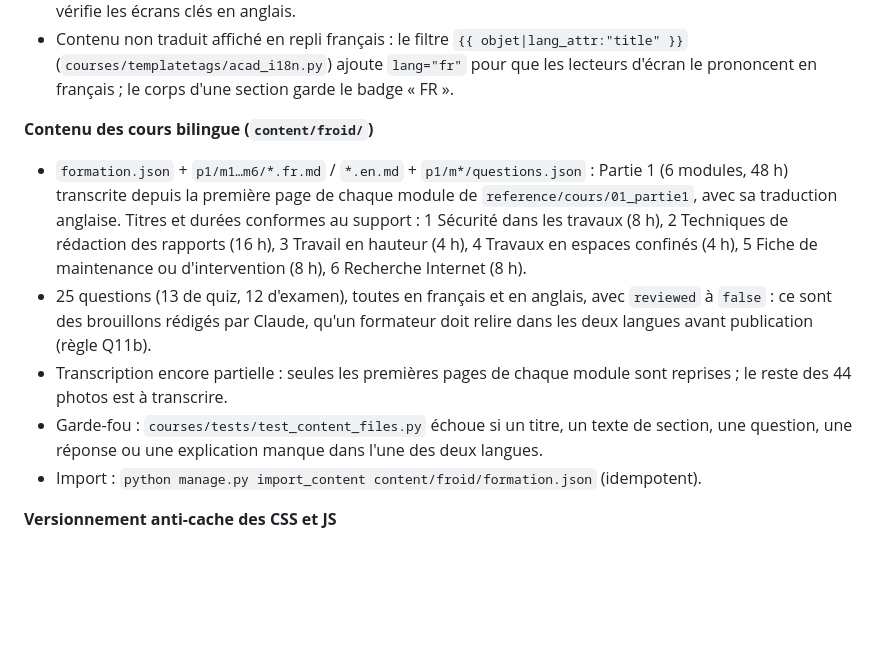
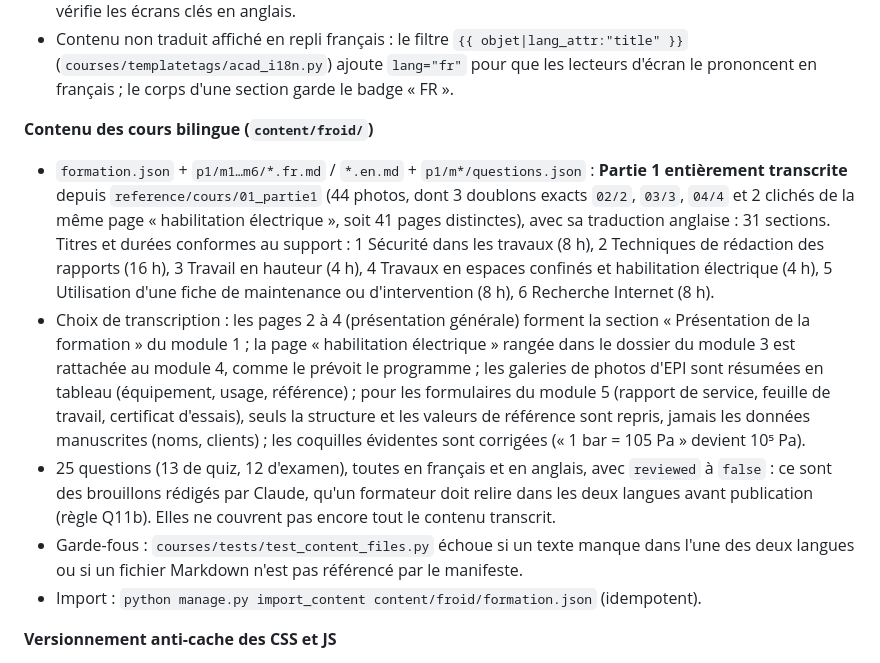
Before and after one commit to fokouarnaud/school2ventisax, a Markdown page: AGENTS.md, the part around the change. Rendered like a GitHub page; blank space fills up the shorter version.

Commit message:
docs: record completed transcription and its editorial choices
Co-Authored-By: Claude Opus 5.5 <noreply@anthropic.com>

```diff
--- a/AGENTS.md
+++ b/AGENTS.md
@@ -173,10 +173,10 @@ Source : `static/acad/css/app.css` (CSS natif, aucun framework). Toute modificat
 - Contenu non traduit affiché en repli français : le filtre `{{ objet|lang_attr:"title" }}` (`courses/templatetags/acad_i18n.py`) ajoute `lang="fr"` pour que les lecteurs d'écran le prononcent en français ; le corps d'une section garde le badge « FR ».
 
 **Contenu des cours bilingue (`content/froid/`)**
-- `formation.json` + `p1/m1…m6/*.fr.md` / `*.en.md` + `p1/m*/questions.json` : Partie 1 (6 modules, 48 h) transcrite depuis la première page de chaque module de `reference/cours/01_partie1`, avec sa traduction anglaise. Titres et durées conformes au support : 1 Sécurité dans les travaux (8 h), 2 Techniques de rédaction des rapports (16 h), 3 Travail en hauteur (4 h), 4 Travaux en espaces confinés (4 h), 5 Fiche de maintenance ou d'intervention (8 h), 6 Recherche Internet (8 h).
-- 25 questions (13 de quiz, 12 d'examen), toutes en français et en anglais, avec `reviewed` à `false` : ce sont des brouillons rédigés par Claude, qu'un formateur doit relire dans les deux langues avant publication (règle Q11b).
-- Transcription encore partielle : seules les premières pages de chaque module sont reprises ; le reste des 44 photos est à transcrire.
-- Garde-fou : `courses/tests/test_content_files.py` échoue si un titre, un texte de section, une question, une réponse ou une explication manque dans l'une des deux langues.
+- `formation.json` + `p1/m1…m6/*.fr.md` / `*.en.md` + `p1/m*/questions.json` : **Partie 1 entièrement transcrite** depuis `reference/cours/01_partie1` (44 photos, dont 3 doublons exacts `02/2`, `03/3`, `04/4` et 2 clichés de la même page « habilitation électrique », soit 41 pages distinctes), avec sa traduction anglaise : 31 sections. Titres et durées conformes au support : 1 Sécurité dans les travaux (8 h), 2 Techniques de rédaction des rapports (16 h), 3 Travail en hauteur (4 h), 4 Travaux en espaces confinés et habilitation électrique (4 h), 5 Utilisation d'une fiche de maintenance ou d'intervention (8 h), 6 Recherche Internet (8 h).
+- Choix de transcription : les pages 2 à 4 (présentation générale) forment la section « Présentation de la formation » du module 1 ; la page « habilitation électrique » rangée dans le dossier du module 3 est rattachée au module 4, comme le prévoit le programme ; les galeries de photos d'EPI sont résumées en tableau (équipement, usage, référence) ; pour les formulaires du module 5 (rapport de service, feuille de travail, certificat d'essais), seuls la structure et les valeurs de référence sont repris, jamais les données manuscrites (noms, clients) ; les coquilles évidentes sont corrigées (« 1 bar = 105 Pa » devient 10⁵ Pa).
+- 25 questions (13 de quiz, 12 d'examen), toutes en français et en anglais, avec `reviewed` à `false` : ce sont des brouillons rédigés par Claude, qu'un formateur doit relire dans les deux langues avant publication (règle Q11b). Elles ne couvrent pas encore tout le contenu transcrit.
+- Garde-fous : `courses/tests/test_content_files.py` échoue si un texte manque dans l'une des deux langues ou si un fichier Markdown n'est pas référencé par le manifeste.
 - Import : `python manage.py import_content content/froid/formation.json` (idempotent).
 
 **Versionnement anti-cache des CSS et JS**
```
Also changed, not shown: CLAUDE.md (+4 -4 lines).
